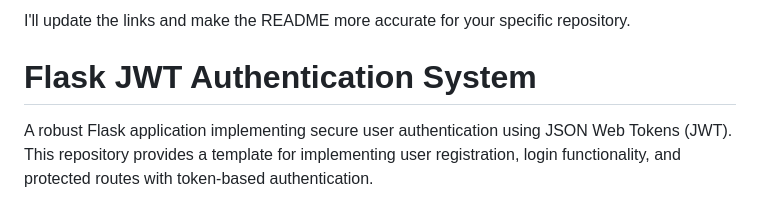
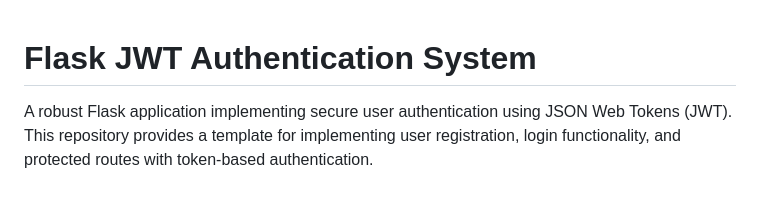
Before and after one commit to benzine12/flask_jwt_login_registration, a Markdown page: README.md, the part around the change. GitHub-like rendering.

```diff
--- a/README.md
+++ b/README.md
@@ -1,9 +1,3 @@
-I'll update the links and make the README more accurate for your specific repository.
-
-
-
-
-
 # Flask JWT Authentication System
 
 A robust Flask application implementing secure user authentication using JSON Web Tokens (JWT). This repository provides a template for implementing user registration, login functionality, and protected routes with token-based authentication.
```
